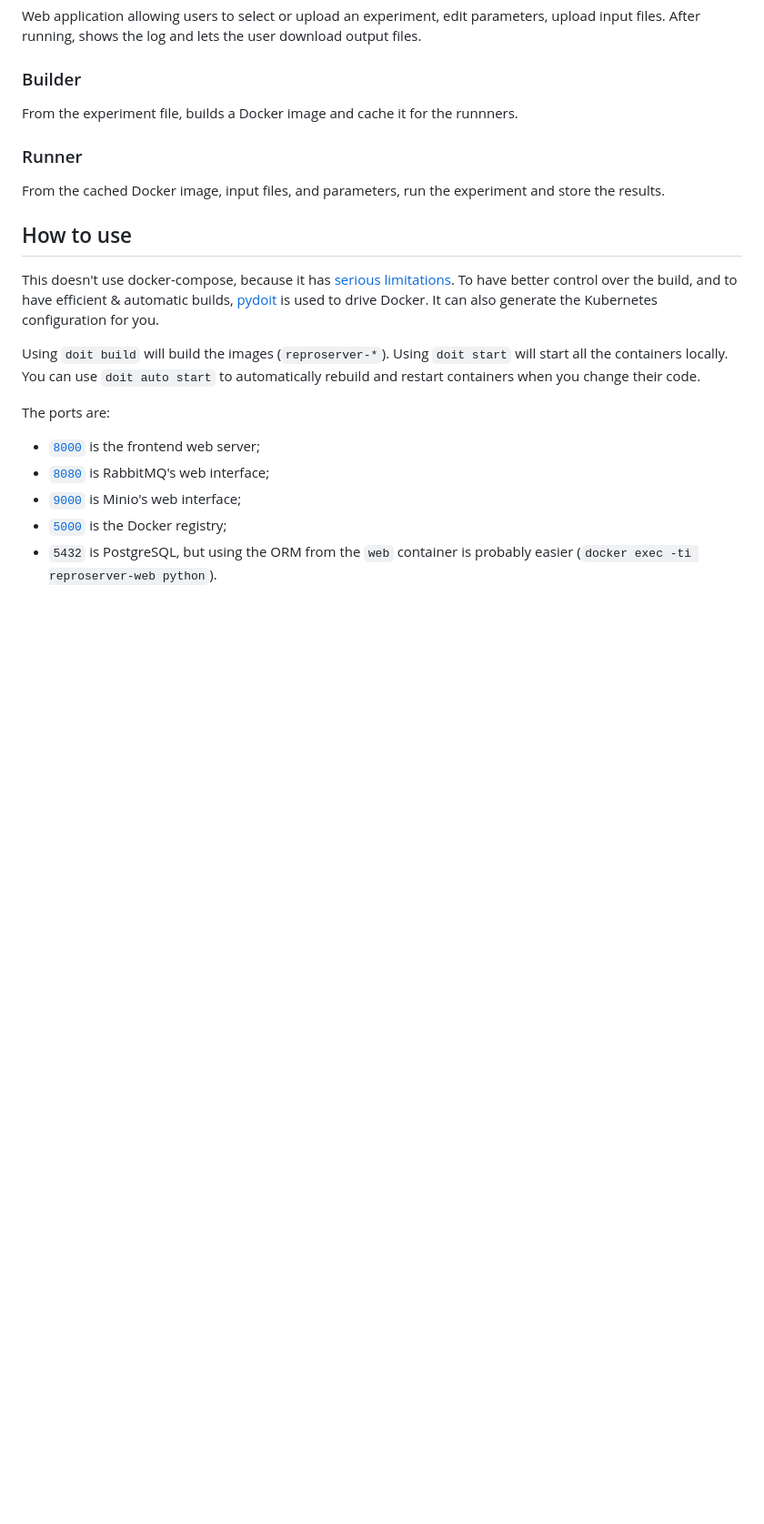
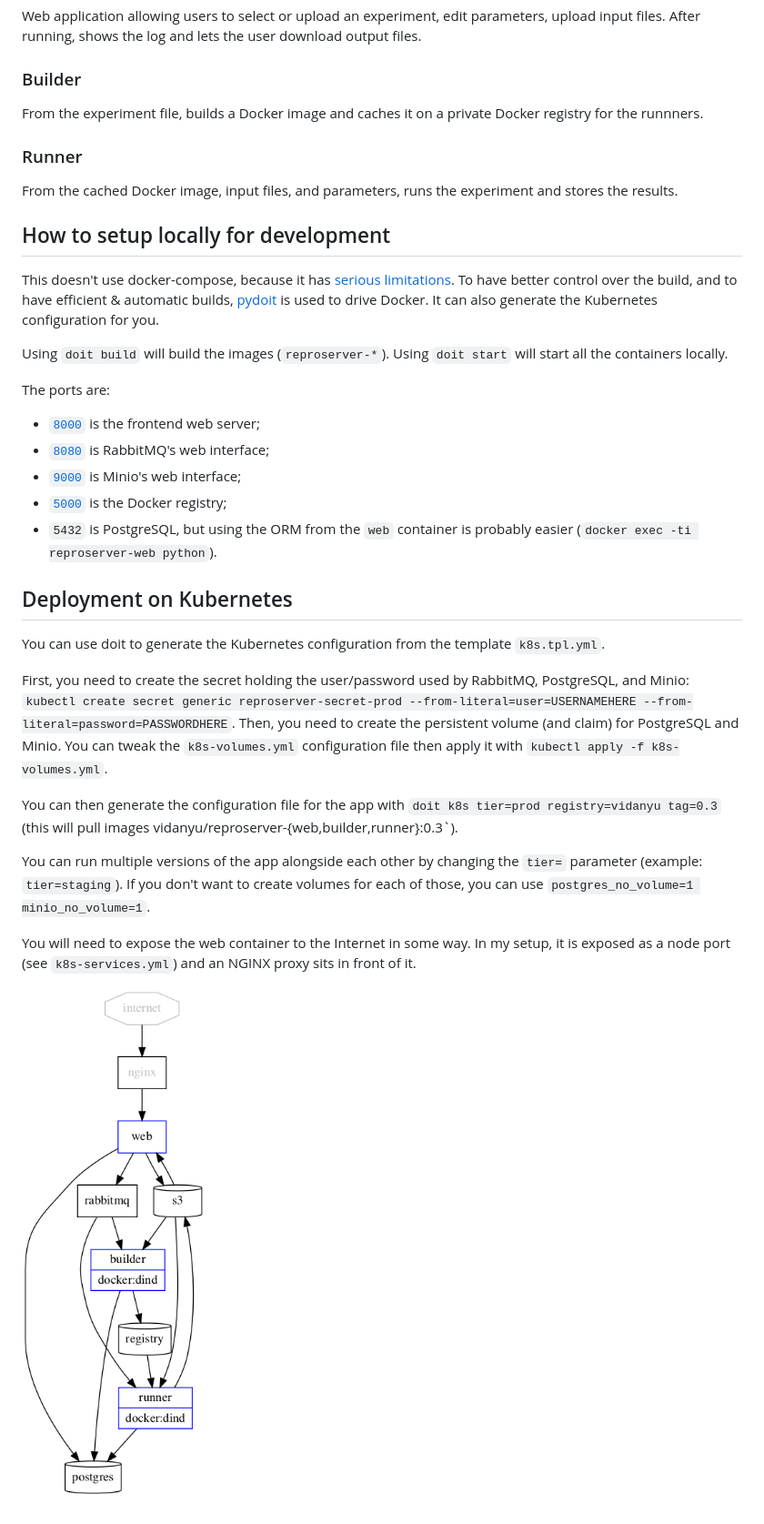
Before and after one commit to VIDA-NYU/reproserver, a Markdown page: README.md, the part around the change. Shown: that part at 91% size. Rendered like a GitHub page; pictures changed too: deployment.png (added); blank space fills up the shorter version.

Commit message:
Deployment details in the README

```diff
--- a/README.md
+++ b/README.md
@@ -19,18 +19,18 @@ Web application allowing users to select or upload an experiment, edit parameter
 
 ### Builder
 
-From the experiment file, builds a Docker image and cache it for the runnners.
+From the experiment file, builds a Docker image and caches it on a private Docker registry for the runnners.
 
 ### Runner
 
-From the cached Docker image, input files, and parameters, run the experiment and store the results.
+From the cached Docker image, input files, and parameters, runs the experiment and stores the results.
 
-How to use
-----------
+How to setup locally for development
+------------------------------------
 
 This doesn't use docker-compose, because it has [serious limitations](https://github.com/moby/moby/issues/18789). To have better control over the build, and to have efficient & automatic builds, [pydoit](http://pydoit.org/) is used to drive Docker. It can also generate the Kubernetes configuration for you.
 
-Using `doit build` will build the images (`reproserver-*`). Using `doit start` will start all the containers locally. You can use `doit auto start` to automatically rebuild and restart containers when you change their code.
+Using `doit build` will build the images (`reproserver-*`). Using `doit start` will start all the containers locally.
 
 The ports are:
 
@@ -39,3 +39,18 @@ The ports are:
   - [`9000`](http://localhost:9000/) is Minio's web interface;
   - [`5000`](http://localhost:5000/) is the Docker registry;
   - `5432` is PostgreSQL, but using the ORM from the `web` container is probably easier (`docker exec -ti reproserver-web python`).
+
+Deployment on Kubernetes
+------------------------
+
+You can use doit to generate the Kubernetes configuration from the template `k8s.tpl.yml`.
+
+First, you need to create the secret holding the user/password used by RabbitMQ, PostgreSQL, and Minio: `kubectl create secret generic reproserver-secret-prod --from-literal=user=USERNAMEHERE --from-literal=password=PASSWORDHERE`. Then, you need to create the persistent volume (and claim) for PostgreSQL and Minio. You can tweak the `k8s-volumes.yml` configuration file then apply it with `kubectl apply -f k8s-volumes.yml`.
+
+You can then generate the configuration file for the app with `doit k8s tier=prod registry=vidanyu tag=0.3` (this will pull images vidanyu/reproserver-{web,builder,runner}:0.3`).
+
+You can run multiple versions of the app alongside each other by changing the `tier=` parameter (example: `tier=staging`). If you don't want to create volumes for each of those, you can use `postgres_no_volume=1 minio_no_volume=1`.
+
+You will need to expose the web container to the Internet in some way. In my setup, it is exposed as a node port (see `k8s-services.yml`) and an NGINX proxy sits in front of it.
+
+[![Deployment overview](deployment.png)](deployment.dot)
```
Also changed, not shown: 1 other file.
